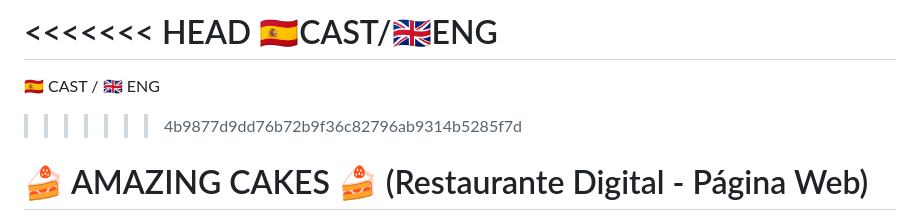
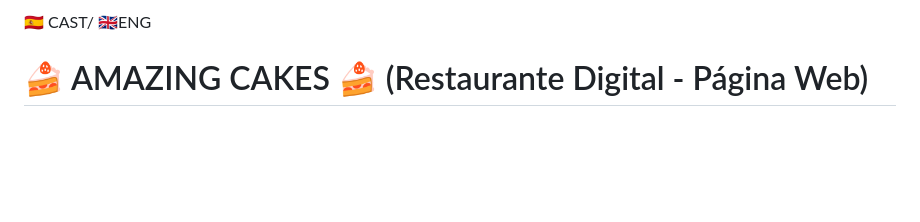
Before and after one commit to annahico/PROJECT-Amazing_Cakes, a Markdown page: README.md, the part around the change. GitHub-like rendering; blank space fills up the shorter version.

```diff
--- a/README.md
+++ b/README.md
@@ -1,8 +1,4 @@
-<<<<<<< HEAD
-🇪🇸CAST/🇬🇧ENG
-=======
-🇪🇸 CAST / 🇬🇧 ENG
->>>>>>> 4b9877d9dd76b72b9f36c82796ab9314b5285f7d
+🇪🇸 CAST/ 🇬🇧ENG
 
 # 🍰 AMAZING CAKES 🍰  (Restaurante Digital - Página Web)
 
```
